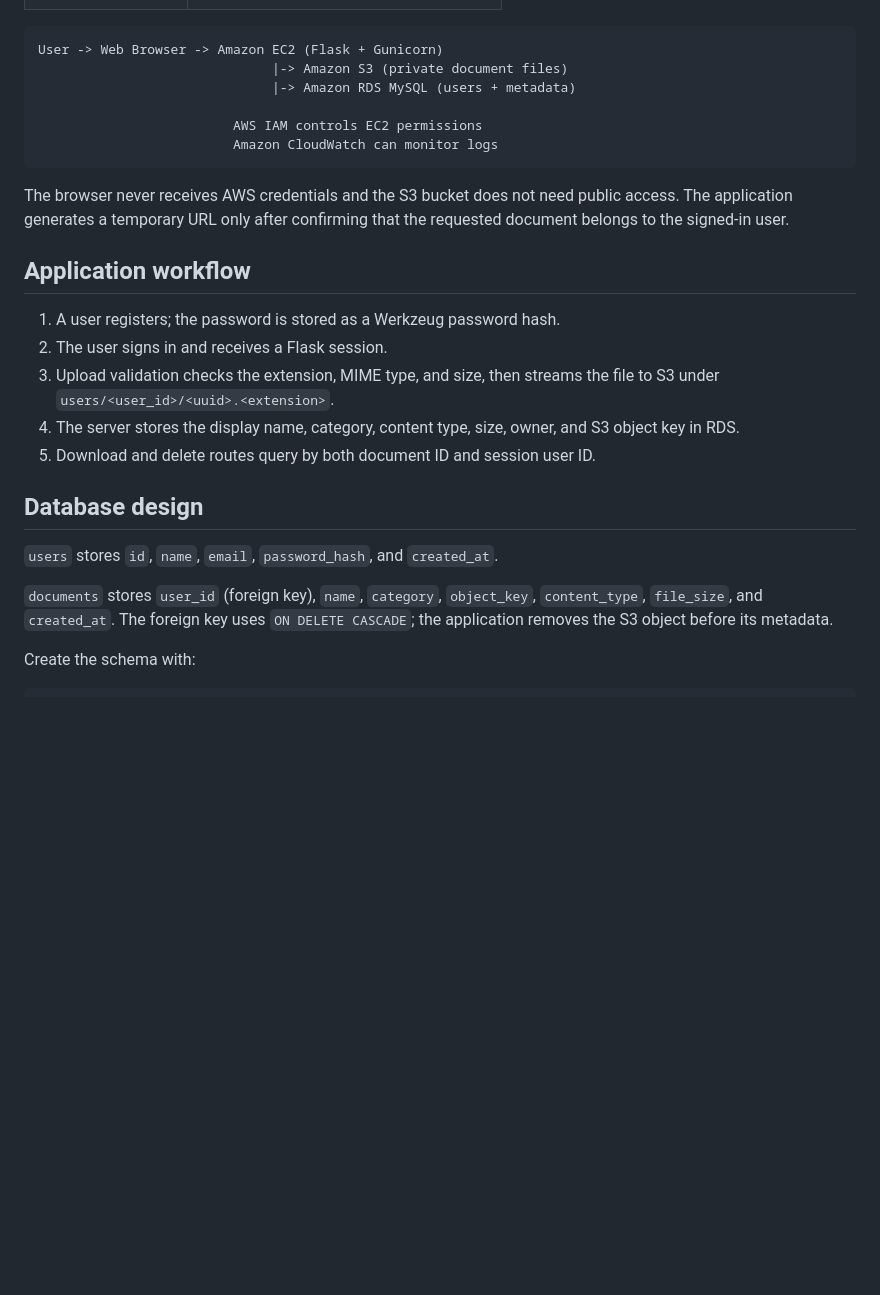
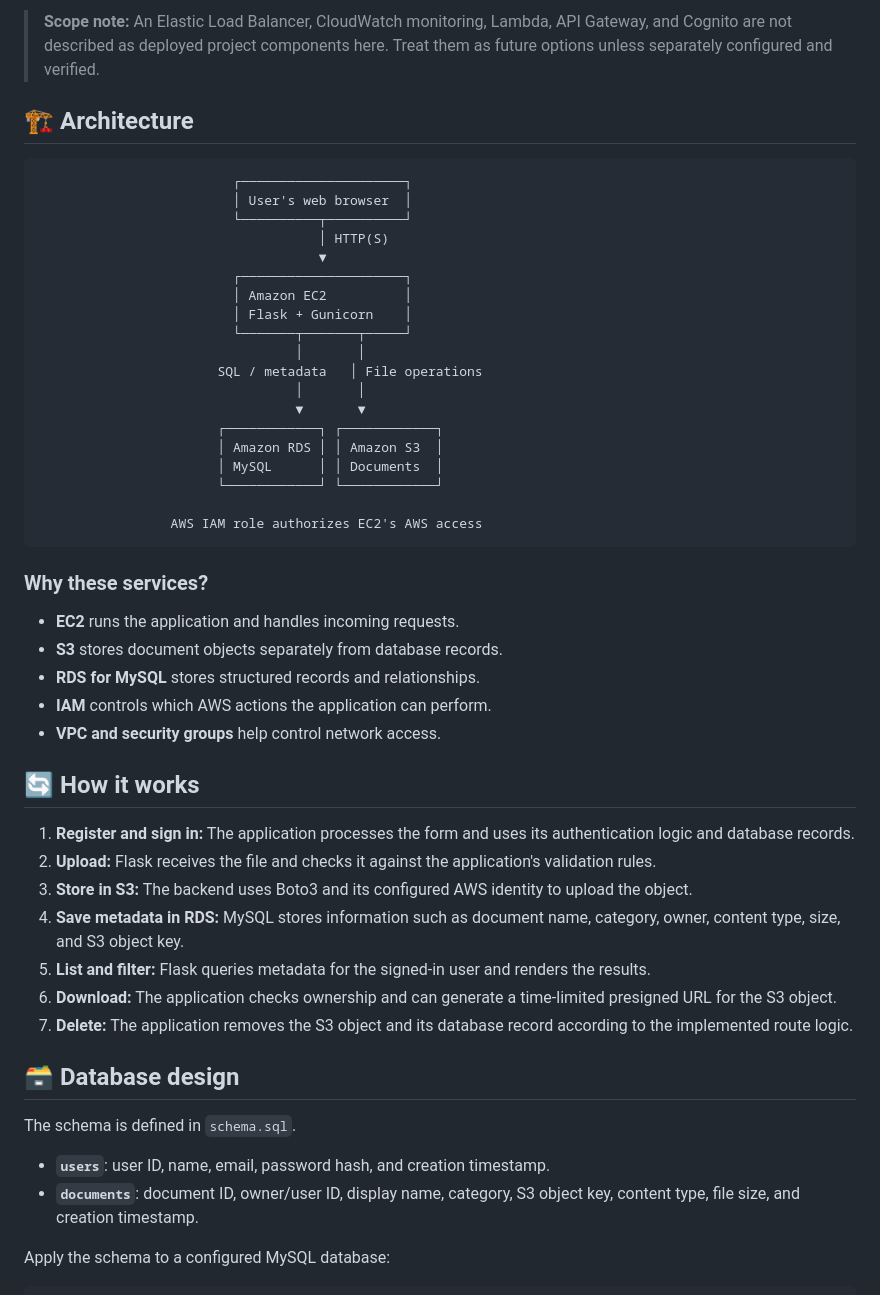
Before and after one commit to Code-Crack-cpu/personal-document-vault-aws, a Markdown page: README.md, the part around one of its changes. Drawn GitHub-style; blank space fills up the shorter version.

````diff
--- a/README.md
+++ b/README.md
@@ -38,29 +66,53 @@ Important personal files are often scattered across devices and exposed through
+> **Scope note:** An Elastic Load Balancer, CloudWatch monitoring, Lambda, API Gateway, and Cognito are not described as deployed project components here. Treat them as future options unless separately configured and verified.
+
+## 🏗️ Architecture
 
 ```text
-User -> Web Browser -> Amazon EC2 (Flask + Gunicorn)
-                              |-> Amazon S3 (private document files)
-                              |-> Amazon RDS MySQL (users + metadata)
+                         ┌─────────────────────┐
+                         │ User's web browser  │
+                         └──────────┬──────────┘
+                                    │ HTTP(S)
+                                    ▼
+                         ┌─────────────────────┐
+                         │ Amazon EC2          │
+                         │ Flask + Gunicorn    │
+                         └───────┬───────┬─────┘
+                                 │       │
+                       SQL / metadata   │ File operations
+                                 │       │
+                                 ▼       ▼
+                       ┌────────────┐ ┌────────────┐
+                       │ Amazon RDS │ │ Amazon S3  │
+                       │ MySQL      │ │ Documents  │
+                       └────────────┘ └────────────┘
 
-                         AWS IAM controls EC2 permissions
-                         Amazon CloudWatch can monitor logs
+                 AWS IAM role authorizes EC2's AWS access
 ```
 
-The browser never receives AWS credentials and the S3 bucket does not need public access. The application generates a temporary URL only after confirming that the requested document belongs to the signed-in user.
+### Why these services?
+- **EC2** runs the application and handles incoming requests.
+- **S3** stores document objects separately from database records.
+- **RDS for MySQL** stores structured records and relationships.
+- **IAM** controls which AWS actions the application can perform.
+- **VPC and security groups** help control network access.
 
-## Application workflow
+## 🔄 How it works
 
-1. A user registers; the password is stored as a Werkzeug password hash.
-2. The user signs in and receives a Flask session.
-3. Upload validation checks the extension, MIME type, and size, then streams the file to S3 under `users/<user_id>/<uuid>.<extension>`.
-4. The server stores the display name, category, content type, size, owner, and S3 object key in RDS.
-5. Download and delete routes query by both document ID and session user ID.
+1. **Register and sign in:** The application processes the form and uses its authentication logic and database records.
+2. **Upload:** Flask receives the file and checks it against the application's validation rules.
+3. **Store in S3:** The backend uses Boto3 and its configured AWS identity to upload the object.
+4. **Save metadata in RDS:** MySQL stores information such as document name, category, owner, content type, size, and S3 object key.
+5. **List and filter:** Flask queries metadata for the signed-in user and renders the results.
+6. **Download:** The application checks ownership and can generate a time-limited presigned URL for the S3 object.
+7. **Delete:** The application removes the S3 object and its database record according to the implemented route logic.
 
-## Database design
+## 🗃️ Database design
 
-`users` stores `id`, `name`, `email`, `password_hash`, and `created_at`.
+The schema is defined in `schema.sql`.
 
-`documents` stores `user_id` (foreign key), `name`, `category`, `object_key`, `content_type`, `file_size`, and `created_at`. The foreign key uses `ON DELETE CASCADE`; the application removes the S3 object before its metadata.
+- **`users`**: user ID, name, email, password hash, and creation timestamp.
+- **`documents`**: document ID, owner/user ID, display name, category, S3 object key, content type, file size, and creation timestamp.
 
-Create the schema with:
+Apply the schema to a configured MySQL database:
 
 ```bash
````
Also changed, not shown: other parts of README.md (+154 -70 lines).
